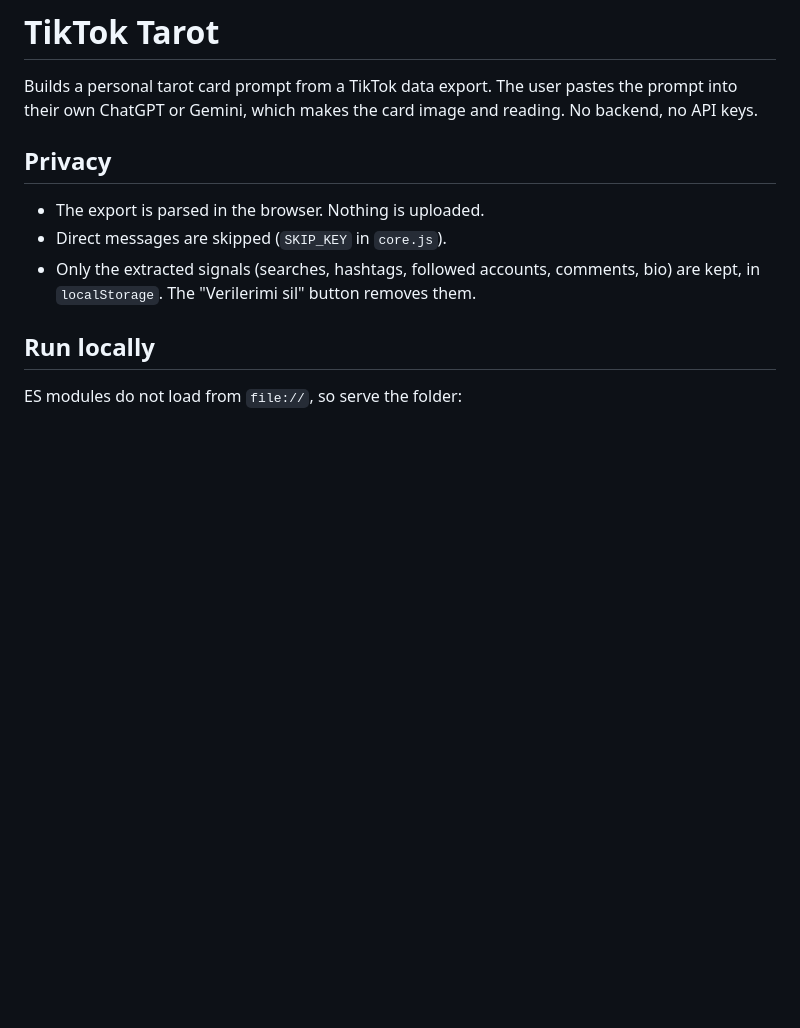
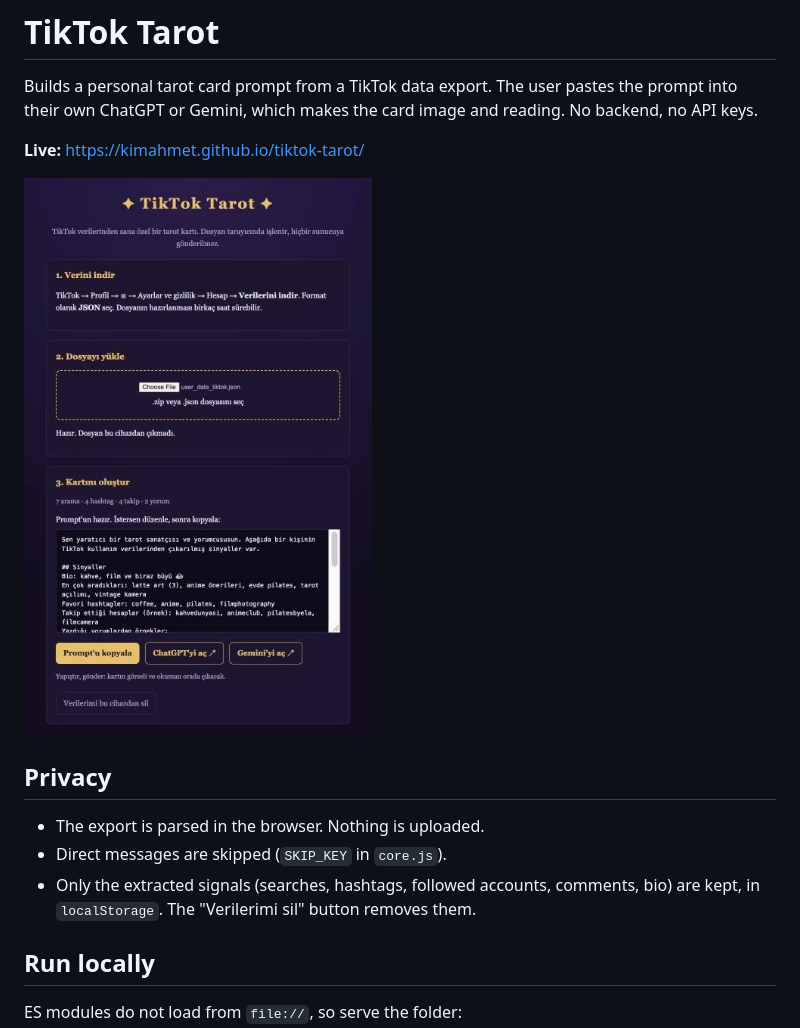
Before and after one commit to kimahmet/tiktok-tarot, a Markdown page: README.md, the part around the change. GitHub-like rendering; pictures changed too: docs/screenshot.jpg (added); blank space fills up the shorter version.

Commit message:
Add screenshot and live link to README
Co-Authored-By: Claude Opus 5.5 <noreply@anthropic.com>

```diff
--- a/README.md
+++ b/README.md
@@ -1,6 +1,10 @@
 # TikTok Tarot
 
 Builds a personal tarot card prompt from a TikTok data export. The user pastes the prompt into their own ChatGPT or Gemini, which makes the card image and reading. No backend, no API keys.
+
+**Live:** https://kimahmet.github.io/tiktok-tarot/
+
+<img src="docs/screenshot.jpg" alt="TikTok Tarot: upload a TikTok export, get a ready-to-paste tarot prompt" width="460">
 
 ## Privacy
 
```
